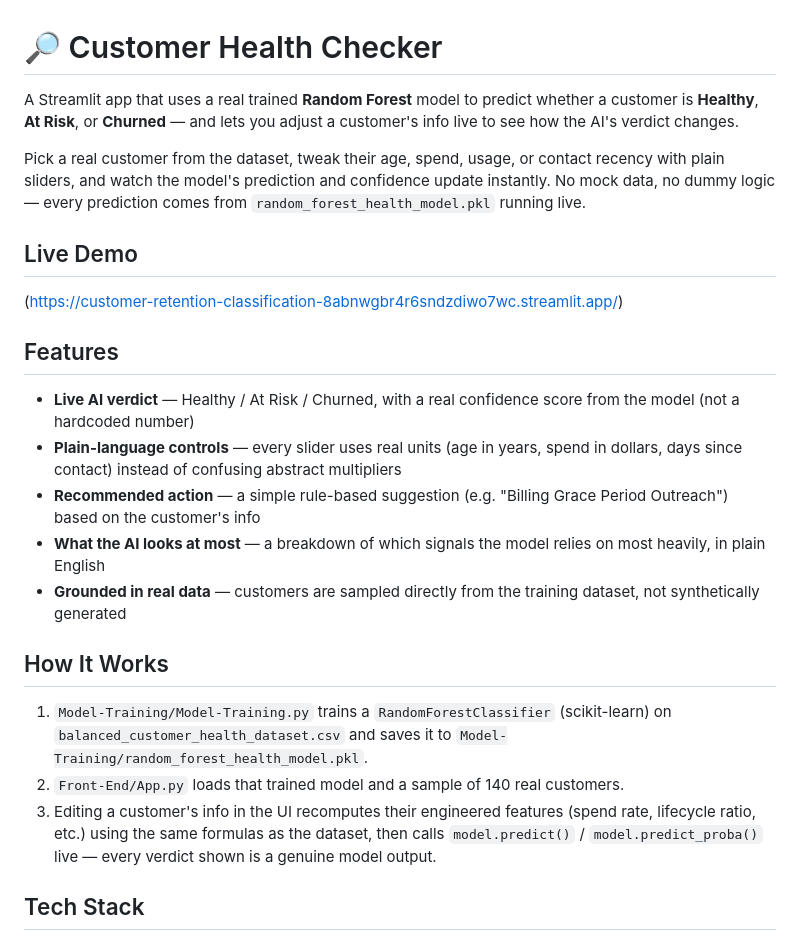
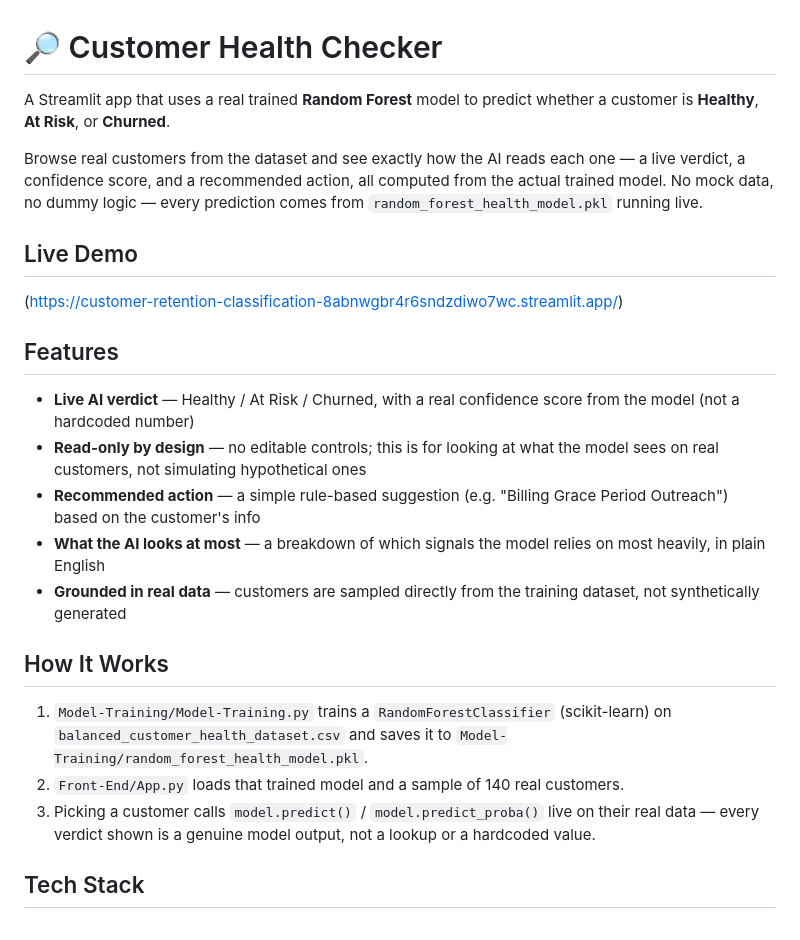
Before and after one commit to abdulrehman657/Customer-Retention-Classification, a Markdown page: README.md, the part around the change. Drawn GitHub-style.

Commit message:
Update README to describe the read-only viewer UI

```diff
--- a/README.md
+++ b/README.md
@@ -1,8 +1,8 @@
 # 🔎 Customer Health Checker
 
-A Streamlit app that uses a real trained **Random Forest** model to predict whether a customer is **Healthy**, **At Risk**, or **Churned** — and lets you adjust a customer's info live to see how the AI's verdict changes.
+A Streamlit app that uses a real trained **Random Forest** model to predict whether a customer is **Healthy**, **At Risk**, or **Churned**.
 
-Pick a real customer from the dataset, tweak their age, spend, usage, or contact recency with plain sliders, and watch the model's prediction and confidence update instantly. No mock data, no dummy logic — every prediction comes from `random_forest_health_model.pkl` running live.
+Browse real customers from the dataset and see exactly how the AI reads each one — a live verdict, a confidence score, and a recommended action, all computed from the actual trained model. No mock data, no dummy logic — every prediction comes from `random_forest_health_model.pkl` running live.
 
 
 ## Live Demo
@@ -13,7 +13,7 @@ Pick a real customer from the dataset, tweak their age, spend, usage, or contact
 ## Features
 
 - **Live AI verdict** — Healthy / At Risk / Churned, with a real confidence score from the model (not a hardcoded number)
-- **Plain-language controls** — every slider uses real units (age in years, spend in dollars, days since contact) instead of confusing abstract multipliers
+- **Read-only by design** — no editable controls; this is for looking at what the model sees on real customers, not simulating hypothetical ones
 - **Recommended action** — a simple rule-based suggestion (e.g. "Billing Grace Period Outreach") based on the customer's info
 - **What the AI looks at most** — a breakdown of which signals the model relies on most heavily, in plain English
 - **Grounded in real data** — customers are sampled directly from the training dataset, not synthetically generated
@@ -22,7 +22,7 @@ Pick a real customer from the dataset, tweak their age, spend, usage, or contact
 
 1. `Model-Training/Model-Training.py` trains a `RandomForestClassifier` (scikit-learn) on `balanced_customer_health_dataset.csv` and saves it to `Model-Training/random_forest_health_model.pkl`.
 2. `Front-End/App.py` loads that trained model and a sample of 140 real customers.
-3. Editing a customer's info in the UI recomputes their engineered features (spend rate, lifecycle ratio, etc.) using the same formulas as the dataset, then calls `model.predict()` / `model.predict_proba()` live — every verdict shown is a genuine model output.
+3. Picking a customer calls `model.predict()` / `model.predict_proba()` live on their real data — every verdict shown is a genuine model output, not a lookup or a hardcoded value.
 
 ## Tech Stack
 
```
